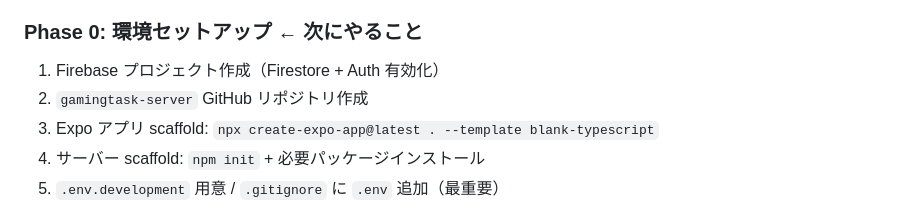
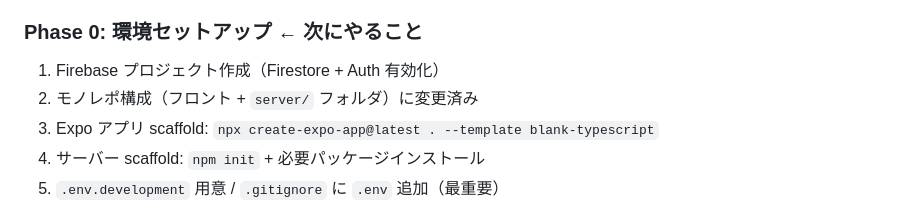
Before and after one commit to rakusa053/TaskQuest, a Markdown page: PLAN.md, the part around the change. Drawn GitHub-style.

Commit message:
Update PLAN.md to reflect monorepo structure
Co-Authored-By: Claude Sonnet 4.6 <noreply@anthropic.com>

```diff
--- a/PLAN.md
+++ b/PLAN.md
@@ -314,7 +314,7 @@ GET              /api/shop/purchases
 
 ### Phase 0: 環境セットアップ ← 次にやること
 1. Firebase プロジェクト作成（Firestore + Auth 有効化）
-2. `gamingtask-server` GitHub リポジトリ作成
+2. モノレポ構成（フロント + `server/` フォルダ）に変更済み
 3. Expo アプリ scaffold: `npx create-expo-app@latest . --template blank-typescript`
 4. サーバー scaffold: `npm init` + 必要パッケージインストール
 5. `.env.development` 用意 / `.gitignore` に `.env` 追加（最重要）
```
